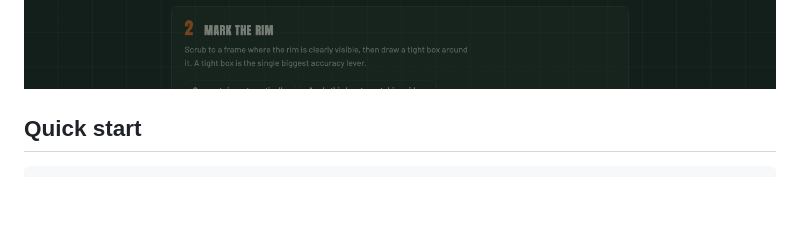
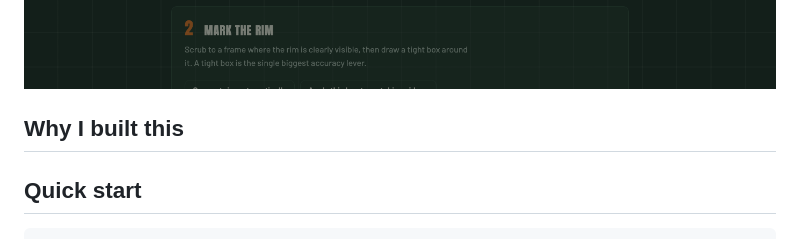
Before and after one commit to Ishaan7497/ClipCourt, a Markdown page: README.md, the part around the change. GitHub-like rendering; blank space fills up the shorter version.

Commit message:
Add a Why I built this section to the README

```diff
--- a/README.md
+++ b/README.md
@@ -12,6 +12,8 @@ Turn **any** basketball footage into highlight clips. Upload a video, draw one b
 The structural difference from apps like Hooper: nothing has to be recorded inside an app. Old camcorder tape, a parent's phone video, a league's tripod footage — if it plays, ClipCourt can process it.
 
 ![ClipCourt upload screen](docs/screenshot.png)
+
+## Why I built this
 
 ## Quick start
 
```
